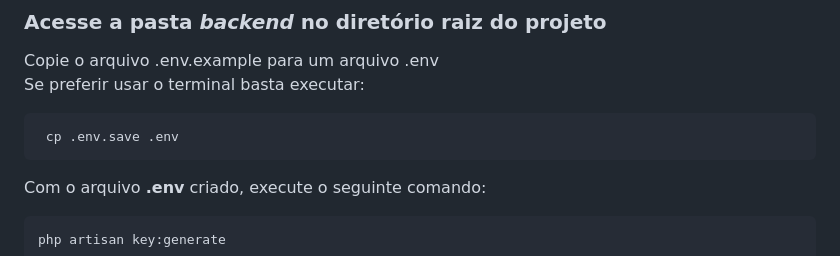
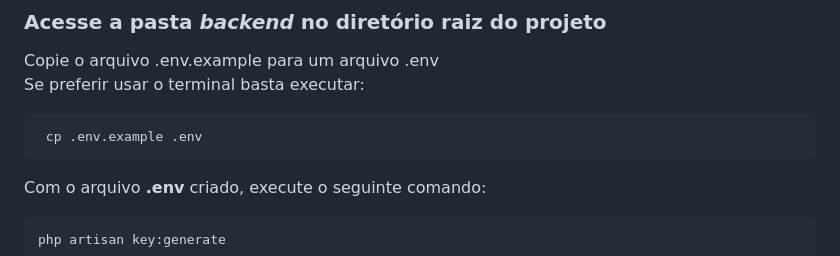
Before and after one commit to pedropascutti/desafio-fullstack-gazintech, a Markdown page: README.md, the part around the change. GitHub-like rendering.

````diff
--- a/README.md
+++ b/README.md
@@ -51,7 +51,7 @@ Copie o arquivo .env.example para um arquivo .env
 <br />
 Se preferir usar o terminal basta executar:
 ```bash
- cp .env.save .env
+ cp .env.example .env
 ```
 Com o arquivo **.env** criado, execute o seguinte comando:
 ```bash
````
